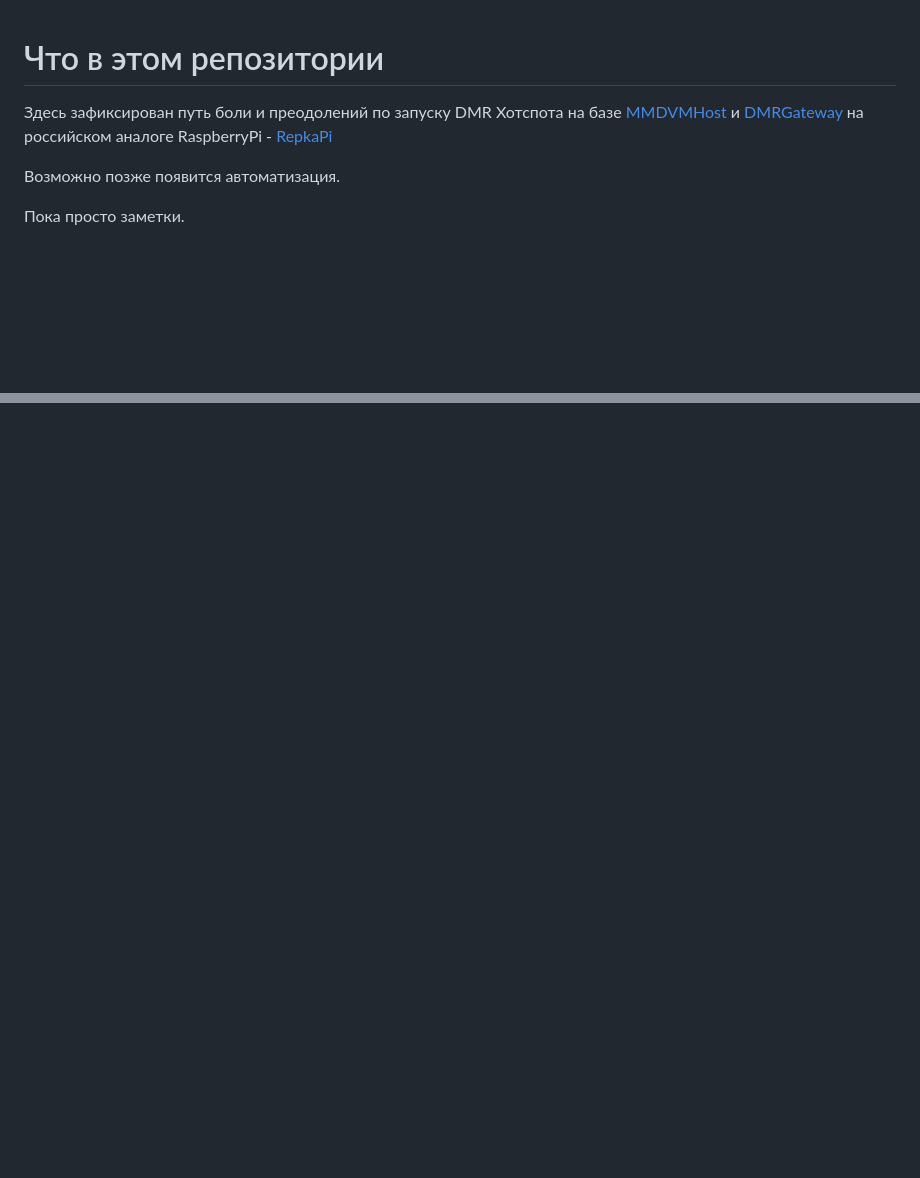
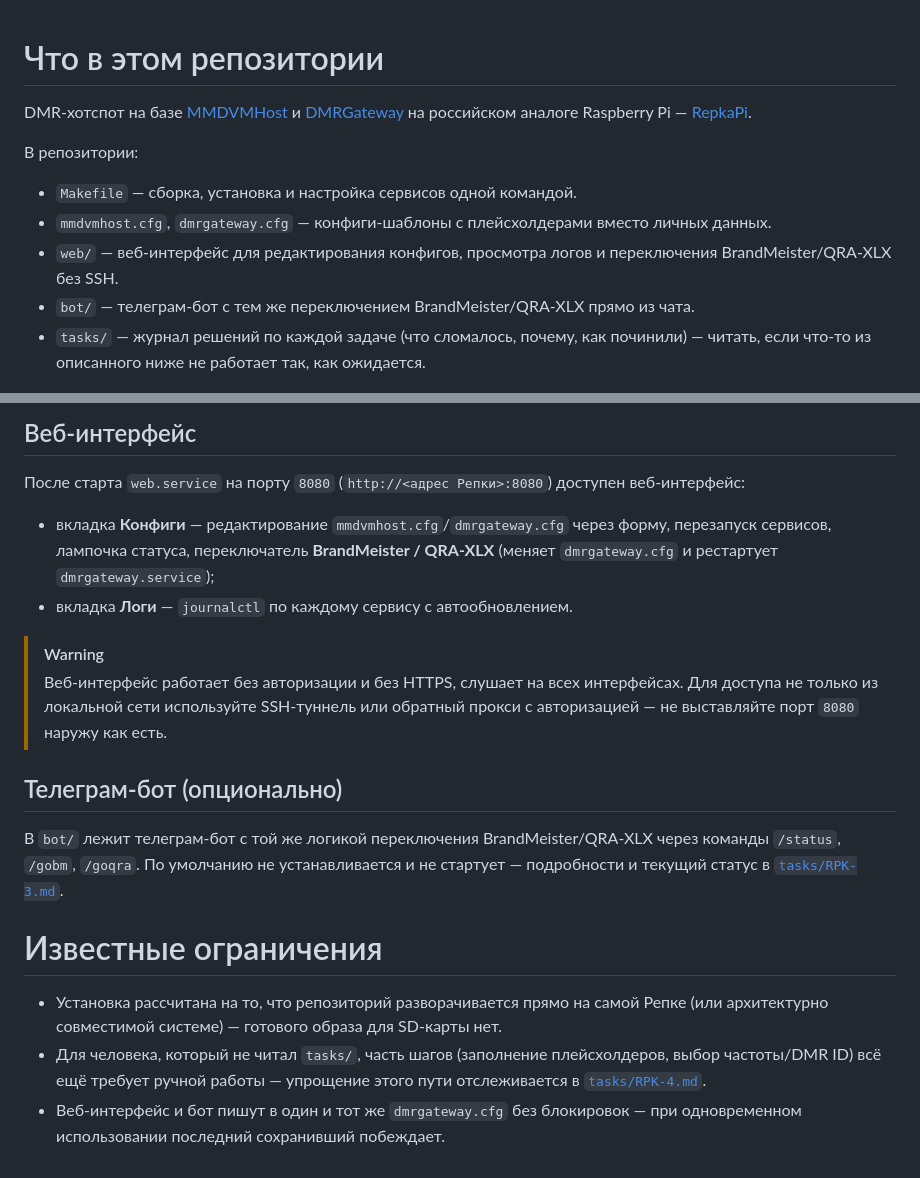
Before and after one commit to r2bln/repka-star, a Markdown page: README.md, 2 parts joined by grey strips. Drawn GitHub-style; blank space fills up the shorter version.

```diff
--- a/README.md
+++ b/README.md
@@ -1,9 +1,14 @@
 # Что в этом репозитории
-Здесь зафиксирован путь боли и преодолений по запуску DMR Хотспота на базе [MMDVMHost](https://github.com/g4klx/MMDVMHost) и [DMRGateway](https://github.com/g4klx/DMRGateway) на российском аналоге RaspberryPi - [RepkaPi](https://repka-pi.ru/)
 
-Возможно позже появится автоматизация.
+DMR-хотспот на базе [MMDVMHost](https://github.com/g4klx/MMDVMHost) и [DMRGateway](https://github.com/g4klx/DMRGateway) на российском аналоге Raspberry Pi — [RepkaPi](https://repka-pi.ru/).
 
-Пока просто заметки.
+В репозитории:
+
+- `Makefile` — сборка, установка и настройка сервисов одной командой.
+- `mmdvmhost.cfg`, `dmrgateway.cfg` — конфиги-шаблоны с плейсхолдерами вместо личных данных.
+- `web/` — веб-интерфейс для редактирования конфигов, просмотра логов и переключения BrandMeister/QRA-XLX без SSH.
+- `bot/` — телеграм-бот с тем же переключением BrandMeister/QRA-XLX прямо из чата.
+- `tasks/` — журнал решений по каждой задаче (что сломалось, почему, как починили) — читать, если что-то из описанного ниже не работает так, как ожидается.
 
 ![repka-star](./files/IMG_20240309_122749_cut.jpg)
 ![repka-star-case](./files/IMG_20240309_154414.jpg)
@@ -164,0 +200,19 @@ MMDVM_HS_Hat-v1.5.2 20201108 14.7456MHz ADF7021 FW by CA6JAU GitID #89daa20
+## Веб-интерфейс
+
+После старта `web.service` на порту `8080` (`http://<адрес Репки>:8080`) доступен веб-интерфейс:
+
+- вкладка **Конфиги** — редактирование `mmdvmhost.cfg`/`dmrgateway.cfg` через форму, перезапуск сервисов, лампочка статуса, переключатель **BrandMeister / QRA-XLX** (меняет `dmrgateway.cfg` и рестартует `dmrgateway.service`);
+- вкладка **Логи** — `journalctl` по каждому сервису с автообновлением.
+
+> [!WARNING]
+> Веб-интерфейс работает без авторизации и без HTTPS, слушает на всех интерфейсах. Для доступа не только из локальной сети используйте SSH-туннель или обратный прокси с авторизацией — не выставляйте порт `8080` наружу как есть.
+
+## Телеграм-бот (опционально)
+
+В `bot/` лежит телеграм-бот с той же логикой переключения BrandMeister/QRA-XLX через команды `/status`, `/gobm`, `/goqra`. По умолчанию не устанавливается и не стартует — подробности и текущий статус в [`tasks/RPK-3.md`](tasks/RPK-3.md).
+
+# Известные ограничения
+
+- Установка рассчитана на то, что репозиторий разворачивается прямо на самой Репке (или архитектурно совместимой системе) — готового образа для SD-карты нет.
+- Для человека, который не читал `tasks/`, часть шагов (заполнение плейсхолдеров, выбор частоты/DMR ID) всё ещё требует ручной работы — упрощение этого пути отслеживается в [`tasks/RPK-4.md`](tasks/RPK-4.md).
+- Веб-интерфейс и бот пишут в один и тот же `dmrgateway.cfg` без блокировок — при одновременном использовании последний сохранивший побеждает.
```
Also changed, not shown: other parts of README.md (+95 -65 lines).
